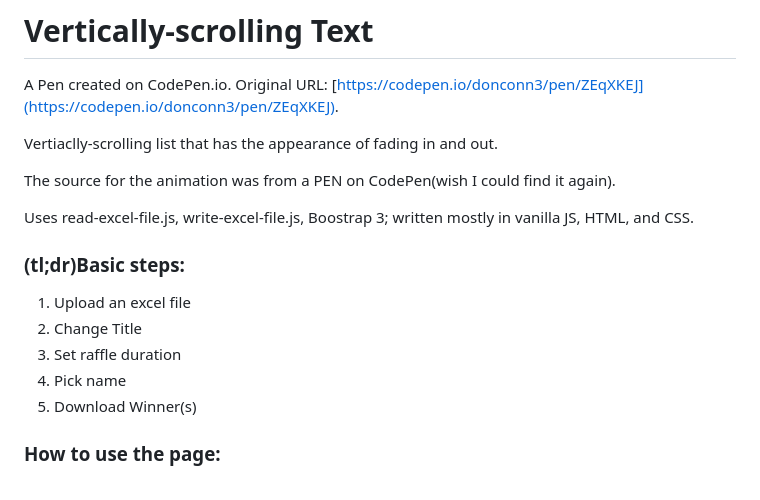
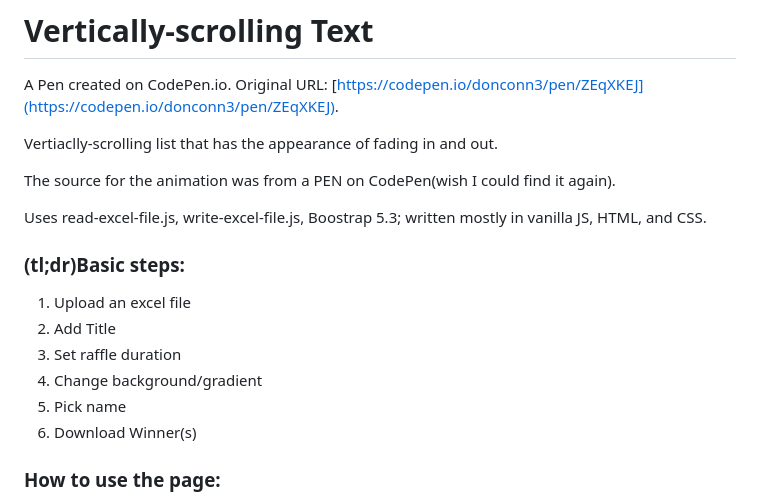
Before and after one commit to donconn3/excel-scroll-winner, a Markdown page: README.md, the part around the change. GitHub-like rendering.

```diff
--- a/README.md
+++ b/README.md
@@ -15,12 +15,13 @@ Vertiaclly-scrolling list that has the appearance of fading in and out.
 
 The source for the animation was from a PEN on CodePen(wish I could find it again).
 
-Uses read-excel-file.js, write-excel-file.js, Boostrap 3; written mostly in vanilla JS, HTML, and CSS.
+Uses read-excel-file.js, write-excel-file.js, Boostrap 5.3; written mostly in vanilla JS, HTML, and CSS.
 <h3>(tl;dr)Basic steps:</h3>
 <ol>
   <li>Upload an excel file</li>
- <li>Change Title</li>
+ <li>Add Title</li>
  <li>Set raffle duration</li>
+ <li>Change background/gradient</li>
  <li>Pick name</li>
  <li>Download Winner(s) </li>
 </ol>
```
